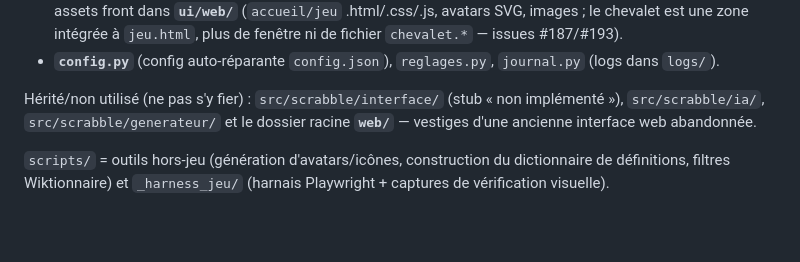
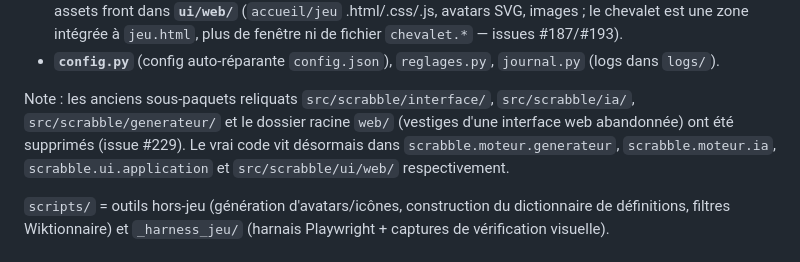
Before and after one commit to AlainDelree/Scrabble, a Markdown page: CONTEXTE.md, the part around the change. GitHub-like rendering; blank space fills up the shorter version.

Commit message:
Issue #231 : CONTEXTE.md — retirer les mentions des sous-paquets supprimés (#229)

```diff
--- a/CONTEXTE.md
+++ b/CONTEXTE.md
@@ -31,9 +31,11 @@ table, réglages) puis enchaîne vers l'écran de jeu.
 - **`config.py`** (config auto-réparante `config.json`), `reglages.py`,
   `journal.py` (logs dans `logs/`).
 
-Hérité/non utilisé (ne pas s'y fier) : `src/scrabble/interface/` (stub « non
-implémenté »), `src/scrabble/ia/`, `src/scrabble/generateur/` et le dossier
-racine **`web/`** — vestiges d'une ancienne interface web abandonnée.
+Note : les anciens sous-paquets reliquats `src/scrabble/interface/`,
+`src/scrabble/ia/`, `src/scrabble/generateur/` et le dossier racine `web/`
+(vestiges d'une interface web abandonnée) ont été supprimés (issue #229). Le
+vrai code vit désormais dans `scrabble.moteur.generateur`, `scrabble.moteur.ia`,
+`scrabble.ui.application` et `src/scrabble/ui/web/` respectivement.
 
 `scripts/` = outils hors-jeu (génération d'avatars/icônes, construction du
 dictionnaire de définitions, filtres Wiktionnaire) et `_harness_jeu/`
```
